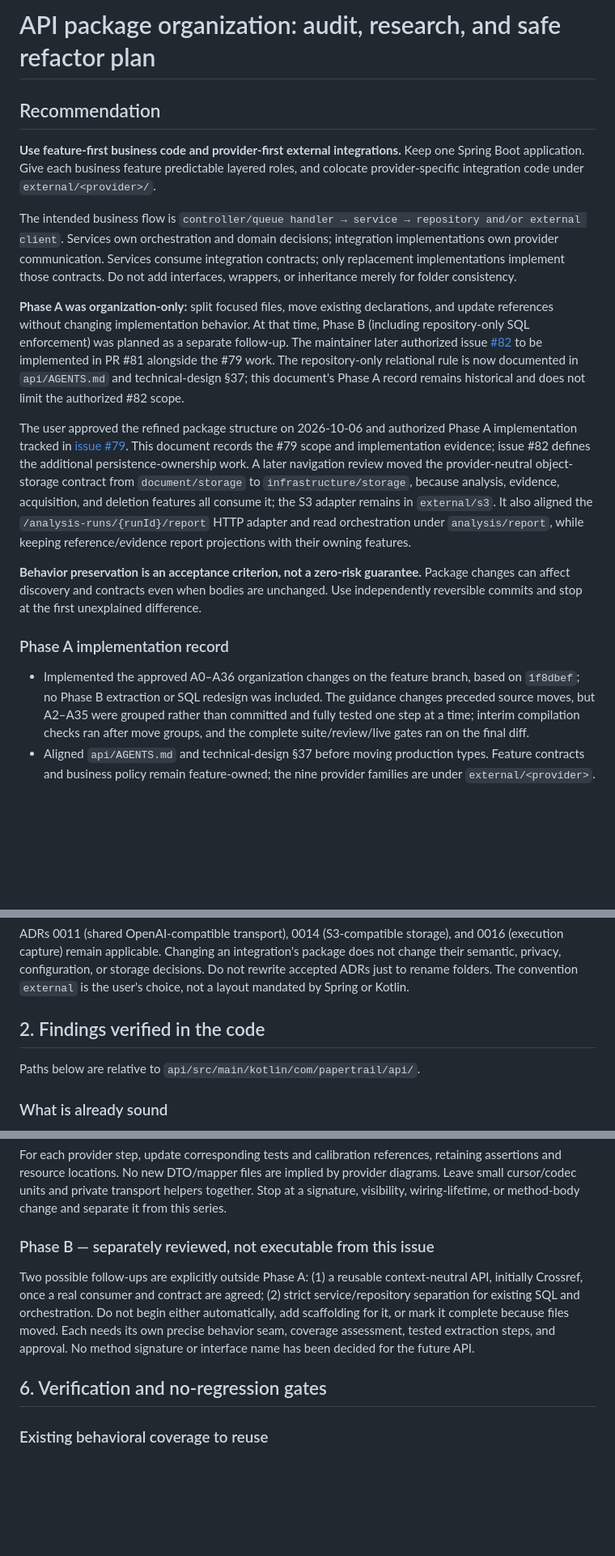
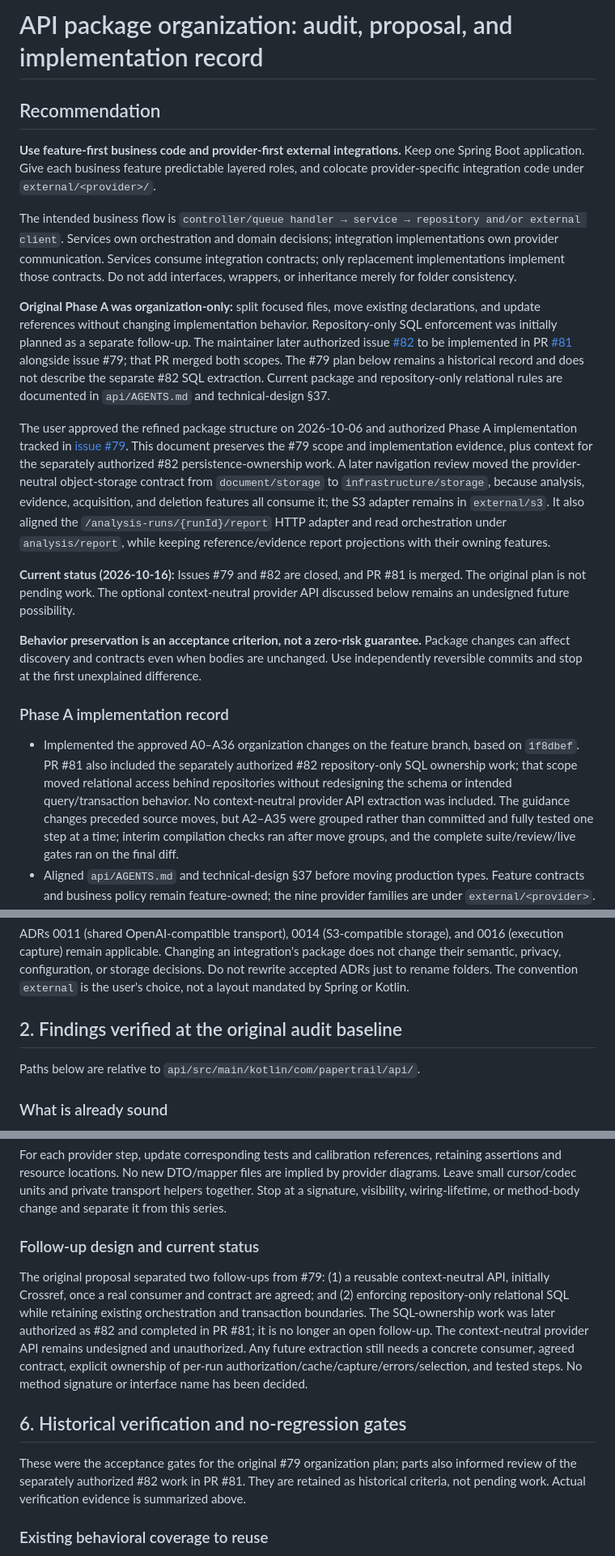
Before and after one commit to arrokh/paper-t-rail, a Markdown page: docs/research/api-package-organization.md, 3 parts joined by grey strips. Shown at 81% size. GitHub-like rendering; blank space fills up the shorter version.

```diff
--- a/docs/research/api-package-organization.md
+++ b/docs/research/api-package-organization.md
@@ -1,4 +1,4 @@
-# API package organization: audit, research, and safe refactor plan
+# API package organization: audit, proposal, and implementation record
 
 ## Recommendation
 
@@ -6,15 +6,17 @@
 
 The intended business flow is `controller/queue handler → service → repository and/or external client`. Services own orchestration and domain decisions; integration implementations own provider communication. Services consume integration contracts; only replacement implementations implement those contracts. Do not add interfaces, wrappers, or inheritance merely for folder consistency.
 
-**Phase A was organization-only:** split focused files, move existing declarations, and update references without changing implementation behavior. At that time, Phase B (including repository-only SQL enforcement) was planned as a separate follow-up. The maintainer later authorized issue [#82](https://github.com/arrokh/paper-t-rail/issues/82) to be implemented in PR #81 alongside the #79 work. The repository-only relational rule is now documented in `api/AGENTS.md` and technical-design §37; this document's Phase A record remains historical and does not limit the authorized #82 scope.
+**Original Phase A was organization-only:** split focused files, move existing declarations, and update references without changing implementation behavior. Repository-only SQL enforcement was initially planned as a separate follow-up. The maintainer later authorized issue [#82](https://github.com/arrokh/paper-t-rail/issues/82) to be implemented in PR [#81](https://github.com/arrokh/paper-t-rail/pull/81) alongside issue #79; that PR merged both scopes. The #79 plan below remains a historical record and does not describe the separate #82 SQL extraction. Current package and repository-only relational rules are documented in `api/AGENTS.md` and technical-design §37.
 
-The user approved the refined package structure on 2026-10-06 and authorized Phase A implementation tracked in [issue #79](https://github.com/arrokh/paper-t-rail/issues/79). This document records the #79 scope and implementation evidence; issue #82 defines the additional persistence-ownership work. A later navigation review moved the provider-neutral object-storage contract from `document/storage` to `infrastructure/storage`, because analysis, evidence, acquisition, and deletion features all consume it; the S3 adapter remains in `external/s3`. It also aligned the `/analysis-runs/{runId}/report` HTTP adapter and read orchestration under `analysis/report`, while keeping reference/evidence report projections with their owning features.
+The user approved the refined package structure on 2026-10-06 and authorized Phase A implementation tracked in [issue #79](https://github.com/arrokh/paper-t-rail/issues/79). This document preserves the #79 scope and implementation evidence, plus context for the separately authorized #82 persistence-ownership work. A later navigation review moved the provider-neutral object-storage contract from `document/storage` to `infrastructure/storage`, because analysis, evidence, acquisition, and deletion features all consume it; the S3 adapter remains in `external/s3`. It also aligned the `/analysis-runs/{runId}/report` HTTP adapter and read orchestration under `analysis/report`, while keeping reference/evidence report projections with their owning features.
+
+**Current status (2026-10-16):** Issues #79 and #82 are closed, and PR #81 is merged. The original plan is not pending work. The optional context-neutral provider API discussed below remains an undesigned future possibility.
 
 **Behavior preservation is an acceptance criterion, not a zero-risk guarantee.** Package changes can affect discovery and contracts even when bodies are unchanged. Use independently reversible commits and stop at the first unexplained difference.
 
 ### Phase A implementation record
 
-- Implemented the approved A0–A36 organization changes on the feature branch, based on `1f8dbef`; no Phase B extraction or SQL redesign was included. The guidance changes preceded source moves, but A2–A35 were grouped rather than committed and fully tested one step at a time; interim compilation checks ran after move groups, and the complete suite/review/live gates ran on the final diff.
+- Implemented the approved A0–A36 organization changes on the feature branch, based on `1f8dbef`. PR #81 also included the separately authorized #82 repository-only SQL ownership work; that scope moved relational access behind repositories without redesigning the schema or intended query/transaction behavior. No context-neutral provider API extraction was included. The guidance changes preceded source moves, but A2–A35 were grouped rather than committed and fully tested one step at a time; interim compilation checks ran after move groups, and the complete suite/review/live gates ran on the final diff.
 - Aligned `api/AGENTS.md` and technical-design §37 before moving production types. Feature contracts and business policy remain feature-owned; the nine provider families are under `external/<provider>`.
 - Final check: `cd api && mise exec -- ./gradlew clean test bootJar` — **332 tests across 49 suites; 0 failures, 0 errors, 0 skipped**. Main, test, and calibration Kotlin source sets compiled, and the executable JAR was built.
 - Ran the built JAR in both API and worker roles against isolated PostgreSQL/Redis containers using task-only credentials and synthetic data. The API returned `200` for `/api/v1/health` and `/v3/api-docs` (17 paths). The worker consumed a legacy-format fixture envelope and placed it in the dead-letter stream with `UNSUPPORTED_EVENT_TYPE`; no message remained pending. The existing queue integration suite also exercises the valid fixture pipeline through completion with controlled test providers.
@@ -51,7 +53,7 @@ Before A0, local authority in `api/AGENTS.md`, `docs/agents/coding-principles.md
 
 ADRs 0011 (shared OpenAI-compatible transport), 0014 (S3-compatible storage), and 0016 (execution capture) remain applicable. Changing an integration's package does not change their semantic, privacy, configuration, or storage decisions. Do not rewrite accepted ADRs just to rename folders. The convention `external` is the user's choice, not a layout mandated by Spring or Kotlin.
 
-## 2. Findings verified in the code
+## 2. Findings verified at the original audit baseline
 
 Paths below are relative to `api/src/main/kotlin/com/papertrail/api/`.
 
@@ -288,11 +290,13 @@ Every production step must compile main/test/calibration, pass relevant behavior
 
 For each provider step, update corresponding tests and calibration references, retaining assertions and resource locations. No new DTO/mapper files are implied by provider diagrams. Leave small cursor/codec units and private transport helpers together. Stop at a signature, visibility, wiring-lifetime, or method-body change and separate it from this series.
 
-### Phase B — separately reviewed, not executable from this issue
+### Follow-up design and current status
 
-Two possible follow-ups are explicitly outside Phase A: (1) a reusable context-neutral API, initially Crossref, once a real consumer and contract are agreed; (2) strict service/repository separation for existing SQL and orchestration. Do not begin either automatically, add scaffolding for it, or mark it complete because files moved. Each needs its own precise behavior seam, coverage assessment, tested extraction steps, and approval. No method signature or interface name has been decided for the future API.
+The original proposal separated two follow-ups from #79: (1) a reusable context-neutral API, initially Crossref, once a real consumer and contract are agreed; and (2) enforcing repository-only relational SQL while retaining existing orchestration and transaction boundaries. The SQL-ownership work was later authorized as #82 and completed in PR #81; it is no longer an open follow-up. The context-neutral provider API remains undesigned and unauthorized. Any future extraction still needs a concrete consumer, agreed contract, explicit ownership of per-run authorization/cache/capture/errors/selection, and tested steps. No method signature or interface name has been decided.
 
-## 6. Verification and no-regression gates
+## 6. Historical verification and no-regression gates
+
+These were the acceptance gates for the original #79 organization plan; parts also informed review of the separately authorized #82 work in PR #81. They are retained as historical criteria, not pending work. Actual verification evidence is summarized above.
 
 ### Existing behavioral coverage to reuse
 
```
Also changed, not shown: other parts of docs/research/api-package-organization.md (+18 -16 lines).
